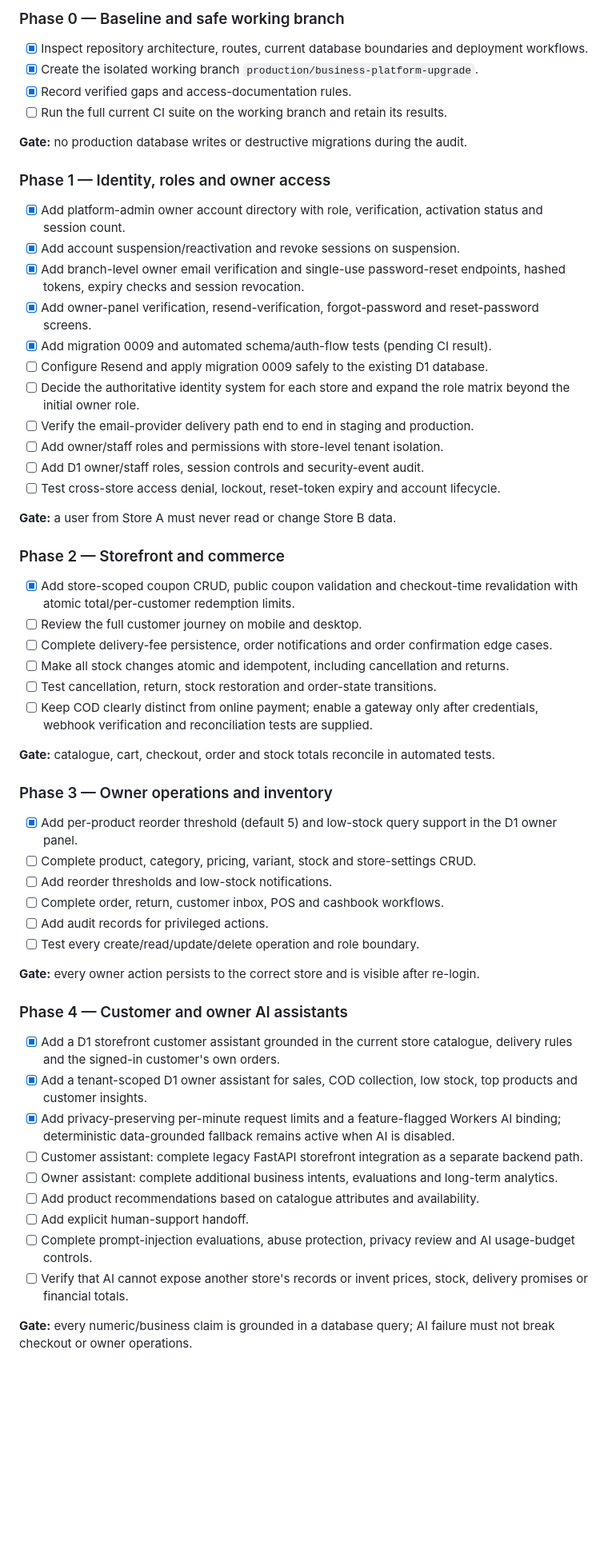
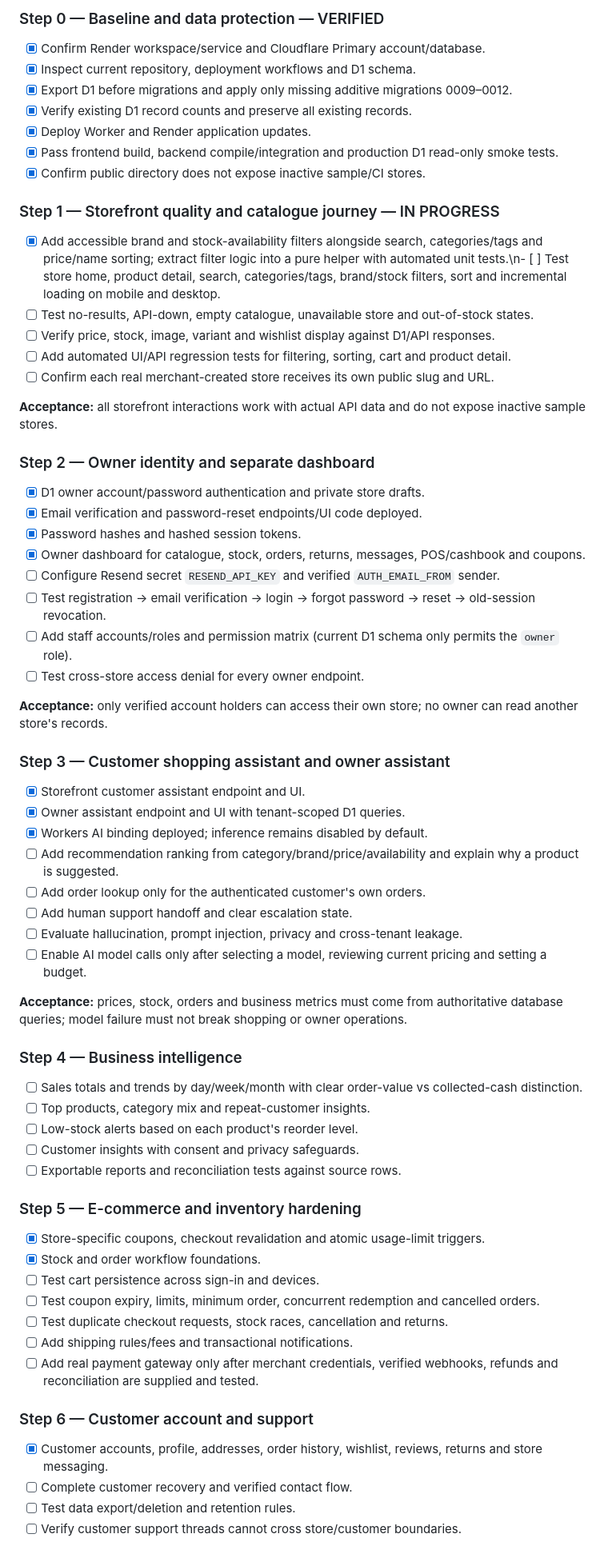
Before and after one commit to RlM100always/Thesis, a Markdown page: docs/PRODUCTION_IMPLEMENTATION_PLAN.md, the part around one of its changes. Shown at 80% size. GitHub-like rendering; blank space fills up the shorter version.

Commit message:
docs: align B-SMART delivery checklist with verified production baseline

```diff
--- a/docs/PRODUCTION_IMPLEMENTATION_PLAN.md
+++ b/docs/PRODUCTION_IMPLEMENTATION_PLAN.md
@@ -37,57 +47,65 @@ They are not one integrated database today. The repository's own live-audit note
 
-### Phase 0 — Baseline and safe working branch
-- [x] Inspect repository architecture, routes, current database boundaries and deployment workflows.
-- [x] Create the isolated working branch `production/business-platform-upgrade`.
-- [x] Record verified gaps and access-documentation rules.
-- [ ] Run the full current CI suite on the working branch and retain its results.
+### Step 0 — Baseline and data protection — VERIFIED
+- [x] Confirm Render workspace/service and Cloudflare Primary account/database.
+- [x] Inspect current repository, deployment workflows and D1 schema.
+- [x] Export D1 before migrations and apply only missing additive migrations 0009–0012.
+- [x] Verify existing D1 record counts and preserve all existing records.
+- [x] Deploy Worker and Render application updates.
+- [x] Pass frontend build, backend compile/integration and production D1 read-only smoke tests.
+- [x] Confirm public directory does not expose inactive sample/CI stores.
 
-**Gate:** no production database writes or destructive migrations during the audit.
+### Step 1 — Storefront quality and catalogue journey — IN PROGRESS
+- [x] Add accessible brand and stock-availability filters alongside search, categories/tags and price/name sorting; extract filter logic into a pure helper with automated unit tests.\n- [ ] Test store home, product detail, search, categories/tags, brand/stock filters, sort and incremental loading on mobile and desktop.
+- [ ] Test no-results, API-down, empty catalogue, unavailable store and out-of-stock states.
+- [ ] Verify price, stock, image, variant and wishlist display against D1/API responses.
+- [ ] Add automated UI/API regression tests for filtering, sorting, cart and product detail.
+- [ ] Confirm each real merchant-created store receives its own public slug and URL.
 
-### Phase 1 — Identity, roles and owner access
-- [x] Add platform-admin owner account directory with role, verification, activation status and session count.
-- [x] Add account suspension/reactivation and revoke sessions on suspension.
-- [x] Add branch-level owner email verification and single-use password-reset endpoints, hashed tokens, expiry checks and session revocation.
-- [x] Add owner-panel verification, resend-verification, forgot-password and reset-password screens.
-- [x] Add migration 0009 and automated schema/auth-flow tests (pending CI result).
-- [ ] Configure Resend and apply migration 0009 safely to the existing D1 database.
-- [ ] Decide the authoritative identity system for each store and expand the role matrix beyond the initial owner role.
-- [ ] Verify the email-provider delivery path end to end in staging and production.
-- [ ] Add owner/staff roles and permissions with store-level tenant isolation.
-- [ ] Add D1 owner/staff roles, session controls and security-event audit.
-- [ ] Test cross-store access denial, lockout, reset-token expiry and account lifecycle.
+**Acceptance:** all storefront interactions work with actual API data and do not expose inactive sample stores.
 
-**Gate:** a user from Store A must never read or change Store B data.
+### Step 2 — Owner identity and separate dashboard
+- [x] D1 owner account/password authentication and private store drafts.
+- [x] Email verification and password-reset endpoints/UI code deployed.
+- [x] Password hashes and hashed session tokens.
+- [x] Owner dashboard for catalogue, stock, orders, returns, messages, POS/cashbook and coupons.
+- [ ] Configure Resend secret `RESEND_API_KEY` and verified `AUTH_EMAIL_FROM` sender.
+- [ ] Test registration → email verification → login → forgot password → reset → old-session revocation.
+- [ ] Add staff accounts/roles and permission matrix (current D1 schema only permits the `owner` role).
+- [ ] Test cross-store access denial for every owner endpoint.
 
-### Phase 2 — Storefront and commerce
-- [x] Add store-scoped coupon CRUD, public coupon validation and checkout-time revalidation with atomic total/per-customer redemption limits.
-- [ ] Review the full customer journey on mobile and desktop.
-- [ ] Complete delivery-fee persistence, order notifications and order confirmation edge cases.
-- [ ] Make all stock changes atomic and idempotent, including cancellation and returns.
-- [ ] Test cancellation, return, stock restoration and order-state transitions.
-- [ ] Keep COD clearly distinct from online payment; enable a gateway only after credentials, webhook verification and reconciliation tests are supplied.
+**Acceptance:** only verified account holders can access their own store; no owner can read another store's records.
 
-**Gate:** catalogue, cart, checkout, order and stock totals reconcile in automated tests.
+### Step 3 — Customer shopping assistant and owner assistant
+- [x] Storefront customer assistant endpoint and UI.
+- [x] Owner assistant endpoint and UI with tenant-scoped D1 queries.
+- [x] Workers AI binding deployed; inference remains disabled by default.
+- [ ] Add recommendation ranking from category/brand/price/availability and explain why a product is suggested.
+- [ ] Add order lookup only for the authenticated customer's own orders.
+- [ ] Add human support handoff and clear escalation state.
+- [ ] Evaluate hallucination, prompt injection, privacy and cross-tenant leakage.
+- [ ] Enable AI model calls only after selecting a model, reviewing current pricing and setting a budget.
 
-### Phase 3 — Owner operations and inventory
-- [x] Add per-product reorder threshold (default 5) and low-stock query support in the D1 owner panel.
-- [ ] Complete product, category, pricing, variant, stock and store-settings CRUD.
-- [ ] Add reorder thresholds and low-stock notifications.
-- [ ] Complete order, return, customer inbox, POS and cashbook workflows.
-- [ ] Add audit records for privileged actions.
-- [ ] Test every create/read/update/delete operation and role boundary.
+**Acceptance:** prices, stock, orders and business metrics must come from authoritative database queries; model failure must not break shopping or owner operations.
 
-**Gate:** every owner action persists to the correct store and is visible after re-login.
+### Step 4 — Business intelligence
+- [ ] Sales totals and trends by day/week/month with clear order-value vs collected-cash distinction.
+- [ ] Top products, category mix and repeat-customer insights.
+- [ ] Low-stock alerts based on each product's reorder level.
+- [ ] Customer insights with consent and privacy safeguards.
+- [ ] Exportable reports and reconciliation tests against source rows.
 
-### Phase 4 — Customer and owner AI assistants
-- [x] Add a D1 storefront customer assistant grounded in the current store catalogue, delivery rules and the signed-in customer's own orders.
-- [x] Add a tenant-scoped D1 owner assistant for sales, COD collection, low stock, top products and customer insights.
-- [x] Add privacy-preserving per-minute request limits and a feature-flagged Workers AI binding; deterministic data-grounded fallback remains active when AI is disabled.
-- [ ] Customer assistant: complete legacy FastAPI storefront integration as a separate backend path.
-- [ ] Owner assistant: complete additional business intents, evaluations and long-term analytics.
-- [ ] Add product recommendations based on catalogue attributes and availability.
-- [ ] Add explicit human-support handoff.
-- [ ] Complete prompt-injection evaluations, abuse protection, privacy review and AI usage-budget controls.
-- [ ] Verify that AI cannot expose another store's records or invent prices, stock, delivery promises or financial totals.
+### Step 5 — E-commerce and inventory hardening
+- [x] Store-specific coupons, checkout revalidation and atomic usage-limit triggers.
+- [x] Stock and order workflow foundations.
+- [ ] Test cart persistence across sign-in and devices.
+- [ ] Test coupon expiry, limits, minimum order, concurrent redemption and cancelled orders.
+- [ ] Test duplicate checkout requests, stock races, cancellation and returns.
+- [ ] Add shipping rules/fees and transactional notifications.
+- [ ] Add real payment gateway only after merchant credentials, verified webhooks, refunds and reconciliation are supplied and tested.
 
-**Gate:** every numeric/business claim is grounded in a database query; AI failure must not break checkout or owner operations.
+### Step 6 — Customer account and support
+- [x] Customer accounts, profile, addresses, order history, wishlist, reviews, returns and store messaging.
+- [ ] Complete customer recovery and verified contact flow.
+- [ ] Test data export/deletion and retention rules.
+- [ ] Verify customer support threads cannot cross store/customer boundaries.
 
```
Also changed, not shown: other parts of docs/PRODUCTION_IMPLEMENTATION_PLAN.md (+74 -72 lines).
